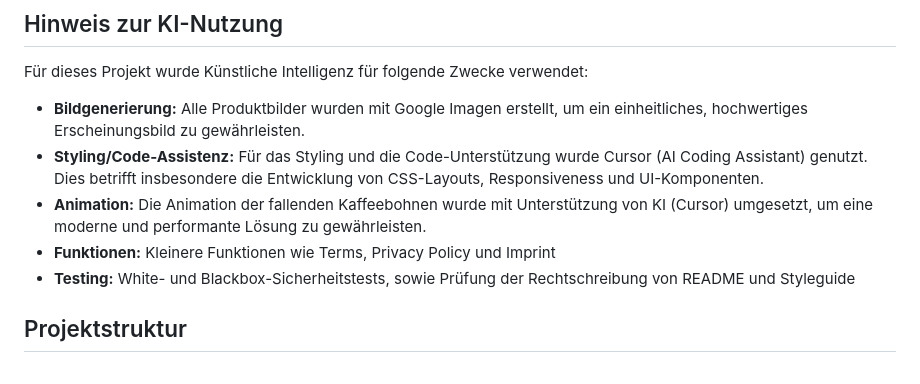
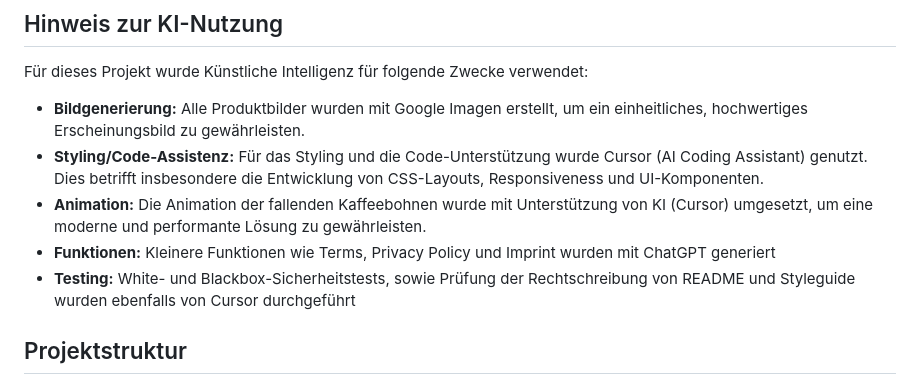
Before and after one commit to gnowngr/Modul_293, a Markdown page: README.md, the part around the change. Drawn GitHub-style.

Commit message:
Update README.md
update README, add details to ai usage

```diff
--- a/README.md
+++ b/README.md
@@ -25,8 +25,8 @@ Für dieses Projekt wurde Künstliche Intelligenz für folgende Zwecke verwendet
 - **Bildgenerierung:** Alle Produktbilder wurden mit Google Imagen erstellt, um ein einheitliches, hochwertiges Erscheinungsbild zu gewährleisten.
 - **Styling/Code-Assistenz:** Für das Styling und die Code-Unterstützung wurde Cursor (AI Coding Assistant) genutzt. Dies betrifft insbesondere die Entwicklung von CSS-Layouts, Responsiveness und UI-Komponenten.
 - **Animation:** Die Animation der fallenden Kaffeebohnen wurde mit Unterstützung von KI (Cursor) umgesetzt, um eine moderne und performante Lösung zu gewährleisten.
-- **Funktionen:** Kleinere Funktionen wie Terms, Privacy Policy und Imprint
-- **Testing:** White- und Blackbox-Sicherheitstests, sowie Prüfung der Rechtschreibung von README und Styleguide
+- **Funktionen:** Kleinere Funktionen wie Terms, Privacy Policy und Imprint wurden mit ChatGPT generiert
+- **Testing:** White- und Blackbox-Sicherheitstests, sowie Prüfung der Rechtschreibung von README und Styleguide wurden ebenfalls von Cursor durchgeführt
 
 
 ## Projektstruktur
```
